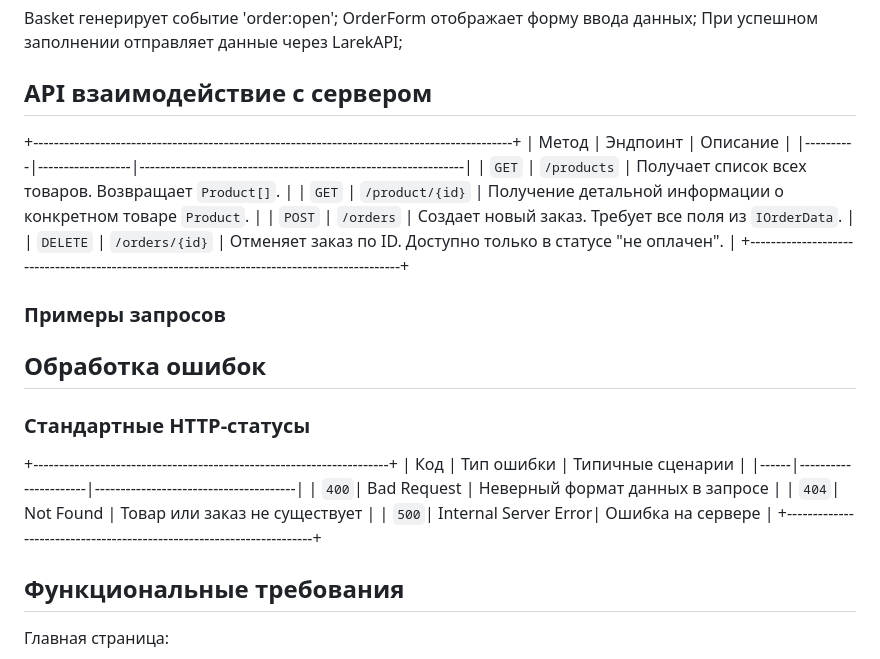
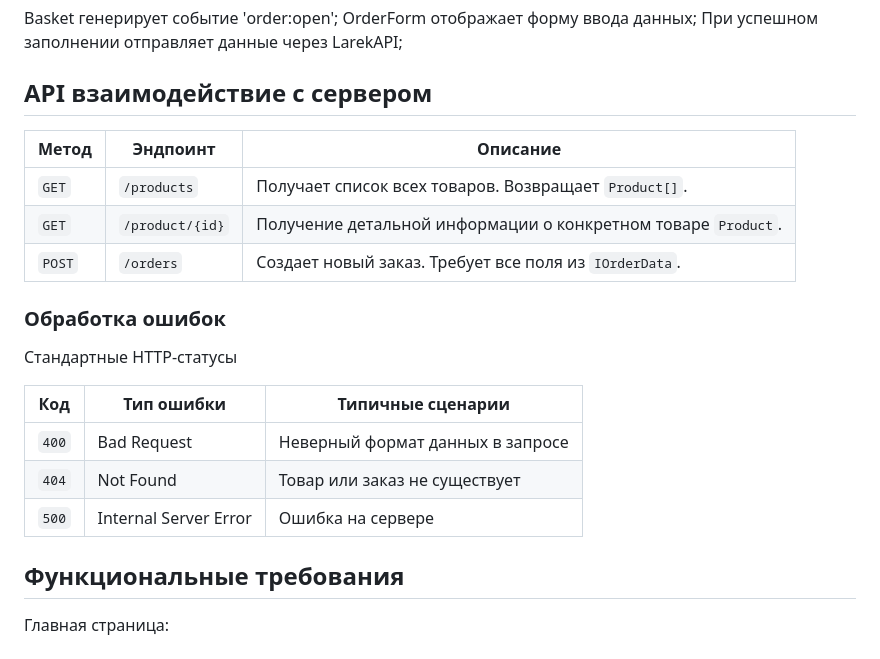
Before and after one commit to infinity74853/web-larek-frontend, a Markdown page: README.md, the part around the change printed below. Drawn GitHub-style.

```diff
--- a/README.md
+++ b/README.md
@@ -367,31 +364,24 @@ OrderForm отображает форму ввода данных;
 
 
 ## API взаимодействие с сервером
-+---------------------------------------------------------------------------------------------+
+
 | Метод    | Эндпоинт         | Описание                                                      |
 |----------|------------------|---------------------------------------------------------------|
 | `GET`    | `/products`      | Получает список всех товаров. Возвращает `Product[]`.         |
 | `GET`    | `/product/{id}`  | Получение детальной информации о конкретном товаре `Product`. |
 | `POST`   | `/orders`        | Создает новый заказ. Требует все поля из `IOrderData`.        |
-| `DELETE` | `/orders/{id}`   | Отменяет заказ по ID. Доступно только в статусе "не оплачен". |
-+---------------------------------------------------------------------------------------------+
 
 
+### Обработка ошибок
 
+Стандартные HTTP-статусы
 
-### Примеры запросов
-
-
-## Обработка ошибок
-
-### Стандартные HTTP-статусы
-+---------------------------------------------------------------------+
 | Код  | Тип ошибки           | Типичные сценарии                     |
 |------|----------------------|---------------------------------------|
 | `400`| Bad Request          | Неверный формат данных в запросе      |
 | `404`| Not Found            | Товар или заказ не существует         |
 | `500`| Internal Server Error| Ошибка на сервере                     |
-+---------------------------------------------------------------------+
+
 
 ## Функциональные требования
 
```
Also changed, not shown: other parts of README.md (+12 -15 lines).
